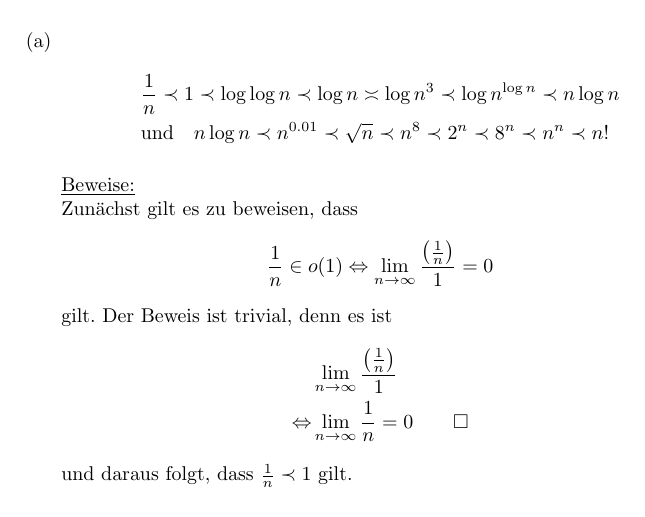
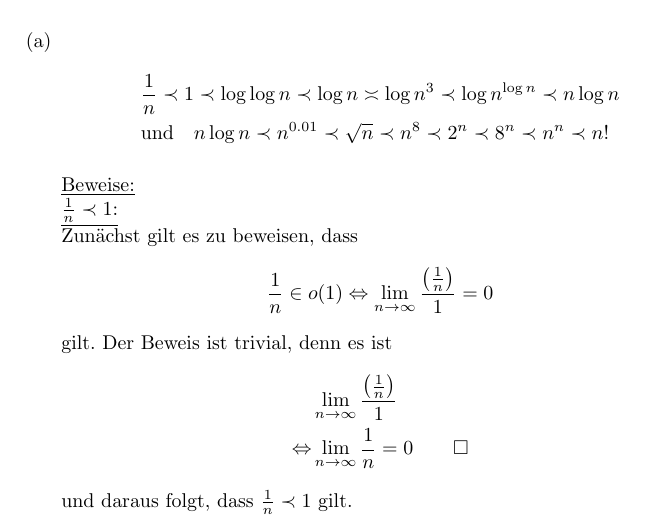
Before and after one commit to osengpiel/AD, a LaTeX document (1/Aufgabenblatt1-1.tex): part of page 1 of 4, cut so that both start at the same text. Compiled offline with pdfLaTeX.

Commit message:
überschrift eingefügt

```diff
--- a/1/Aufgabenblatt1-1.tex
+++ b/1/Aufgabenblatt1-1.tex
@@ -27,6 +27,7 @@
 
 
 \underline{Beweise:}\\
+\underline{$\frac{1}{n} \prec 1$:} \\
 Zunächst gilt es zu beweisen, dass
 \[
     \frac{1}{n} \in o(1) \Leftrightarrow \lim_{n \to \infty}
```
